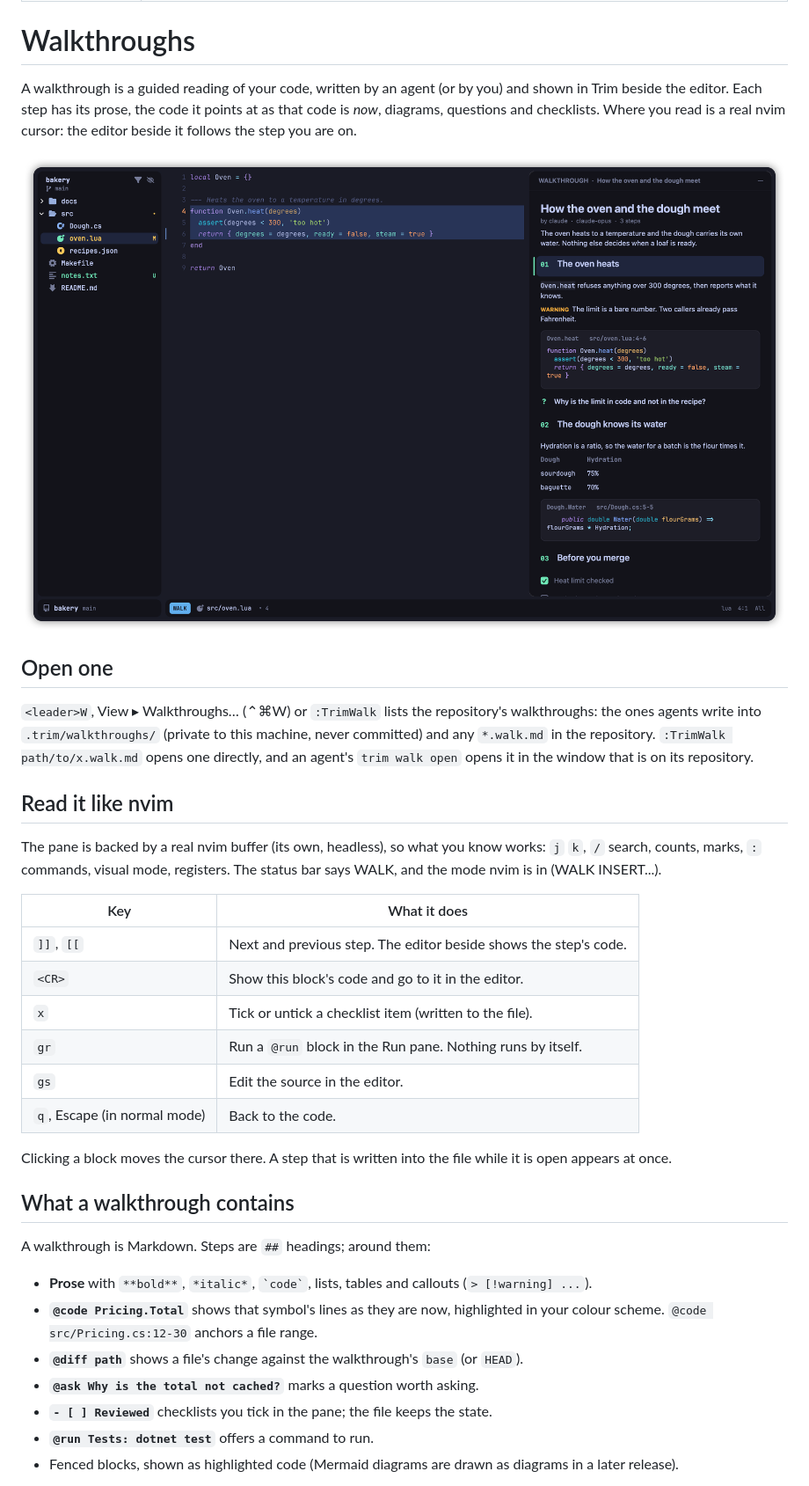
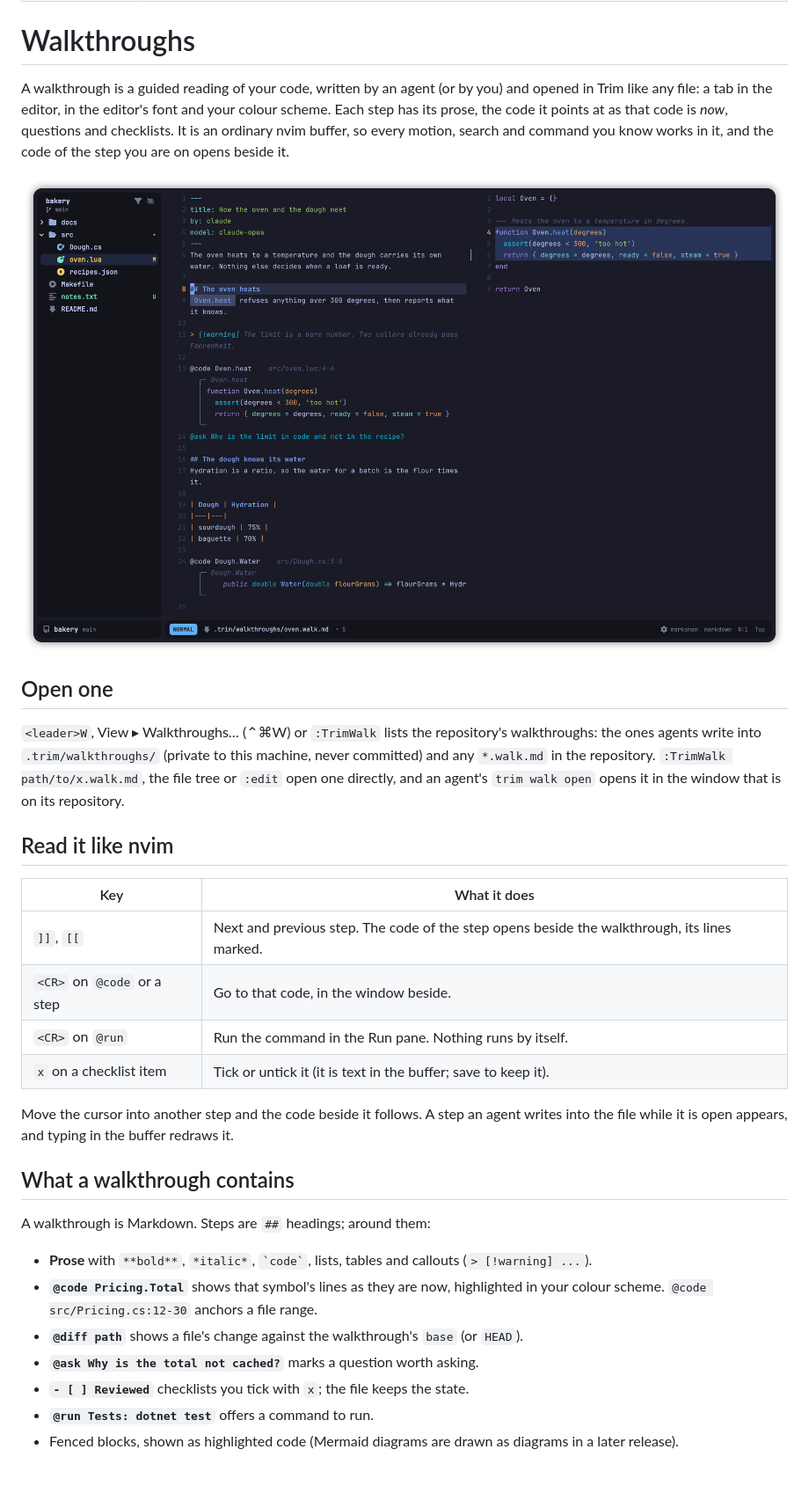
Before and after one commit to optionull/trim, a Markdown page: docs/code/walkthroughs.md, the part around one of its changes. Shown at 88% size. GitHub-like rendering; pictures changed too: docs/images/shots/walkthrough.png.

```diff
--- a/docs/code/walkthroughs.md
+++ b/docs/code/walkthroughs.md
@@ -5,7 +5,8 @@ description: "Agents write explanations of your code as Markdown; Trim shows the
 
 # Walkthroughs
 
-A walkthrough is a guided reading of your code, written by an agent (or by you) and shown in Trim beside the editor.
-Each step has its prose, the code it points at as that code is *now*, diagrams, questions and checklists. Where you read
-is a real nvim cursor: the editor beside it follows the step you are on.
+A walkthrough is a guided reading of your code, written by an agent (or by you) and opened in Trim like any file: a tab in
+the editor, in the editor's font and your colour scheme. Each step has its prose, the code it points at as that code is
+*now*, questions and checklists. It is an ordinary nvim buffer, so every motion, search and command you know works in it,
+and the code of the step you are on opens beside it.
 
@@ -15,23 +16,20 @@ is a real nvim cursor: the editor beside it follows the step you are on.
 
 `<leader>W`, View ▸ Walkthroughs… (⌃⌘W) or `:TrimWalk` lists the repository's walkthroughs: the ones agents write into
 `.trim/walkthroughs/` (private to this machine, never committed) and any `*.walk.md` in the repository. `:TrimWalk
-path/to/x.walk.md` opens one directly, and an agent's `trim walk open` opens it in the window that is on its repository.
+path/to/x.walk.md`, the file tree or `:edit` open one directly, and an agent's `trim walk open` opens it in the window
+that is on its repository.
 
 ## Read it like nvim
 
-The pane is backed by a real nvim buffer (its own, headless), so what you know works: `j` `k`, `/` search, counts, marks,
-`:` commands, visual mode, registers. The status bar says WALK, and the mode nvim is in (WALK INSERT...).
-
 | Key | What it does |
 |---|---|
-| `]]`, `[[` | Next and previous step. The editor beside shows the step's code. |
-| `<CR>` | Show this block's code and go to it in the editor. |
-| `x` | Tick or untick a checklist item (written to the file). |
-| `gr` | Run a `@run` block in the Run pane. Nothing runs by itself. |
-| `gs` | Edit the source in the editor. |
-| `q`, Escape (in normal mode) | Back to the code. |
+| `]]`, `[[` | Next and previous step. The code of the step opens beside the walkthrough, its lines marked. |
+| `<CR>` on `@code` or a step | Go to that code, in the window beside. |
+| `<CR>` on `@run` | Run the command in the Run pane. Nothing runs by itself. |
+| `x` on a checklist item | Tick or untick it (it is text in the buffer; save to keep it). |
 
-Clicking a block moves the cursor there. A step that is written into the file while it is open appears at once.
+Move the cursor into another step and the code beside it follows. A step an agent writes into the file while it is open
+appears, and typing in the buffer redraws it.
 
 ## What a walkthrough contains
 
@@ -42,7 +40,7 @@ A walkthrough is Markdown. Steps are `##` headings; around them:
   `@code src/Pricing.cs:12-30` anchors a file range.
 - **`@diff path`** shows a file's change against the walkthrough's `base` (or `HEAD`).
 - **`@ask Why is the total not cached?`** marks a question worth asking.
-- **`- [ ] Reviewed`** checklists you tick in the pane; the file keeps the state.
+- **`- [ ] Reviewed`** checklists you tick with `x`; the file keeps the state.
 - **`@run Tests: dotnet test`** offers a command to run.
 - Fenced blocks, shown as highlighted code (Mermaid diagrams are drawn as diagrams in a later release).
 
```
Also changed, not shown: other parts of docs/code/walkthroughs.md (+1 -1 lines), 12 other files.
